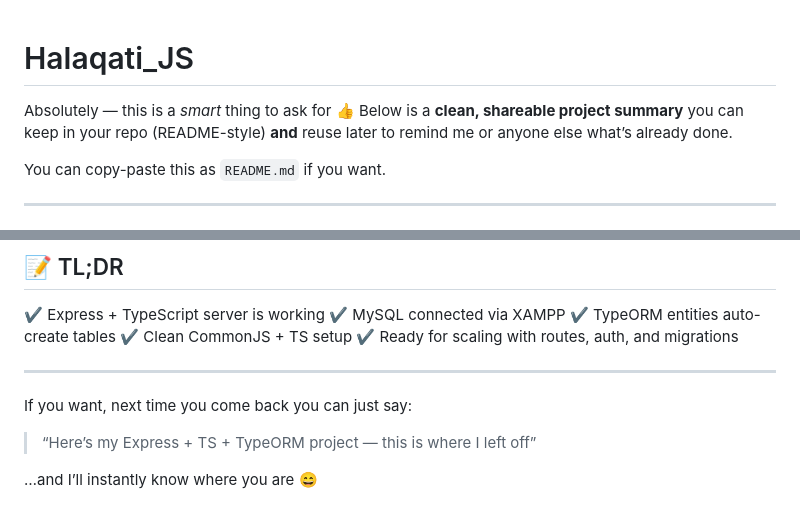
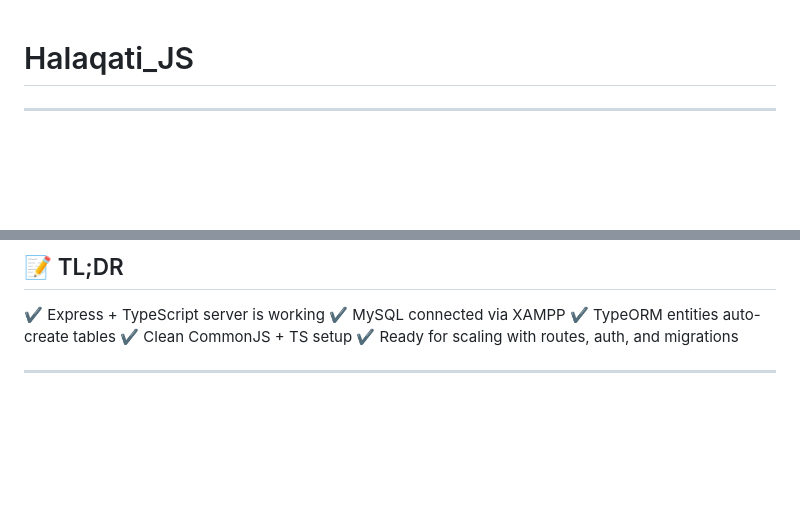
Before and after one commit to JamilAlfaisal/Halaqati_JS, a Markdown page: README.md, 2 parts joined by grey strips. Rendered like a GitHub page; blank space fills up the shorter version.

```diff
--- a/README.md
+++ b/README.md
@@ -1,8 +1,4 @@
 # Halaqati_JS
-Absolutely — this is a *smart* thing to ask for 👍
-Below is a **clean, shareable project summary** you can keep in your repo (README-style) **and** reuse later to remind me or anyone else what’s already done.
-
-You can copy-paste this as `README.md` if you want.
 
 ---
 
@@ -233,9 +229,3 @@ npm start
 ✔ Ready for scaling with routes, auth, and migrations
 
 ---
-
-If you want, next time you come back you can just say:
-
-> “Here’s my Express + TS + TypeORM project — this is where I left off”
-
-…and I’ll instantly know where you are 😄
```
